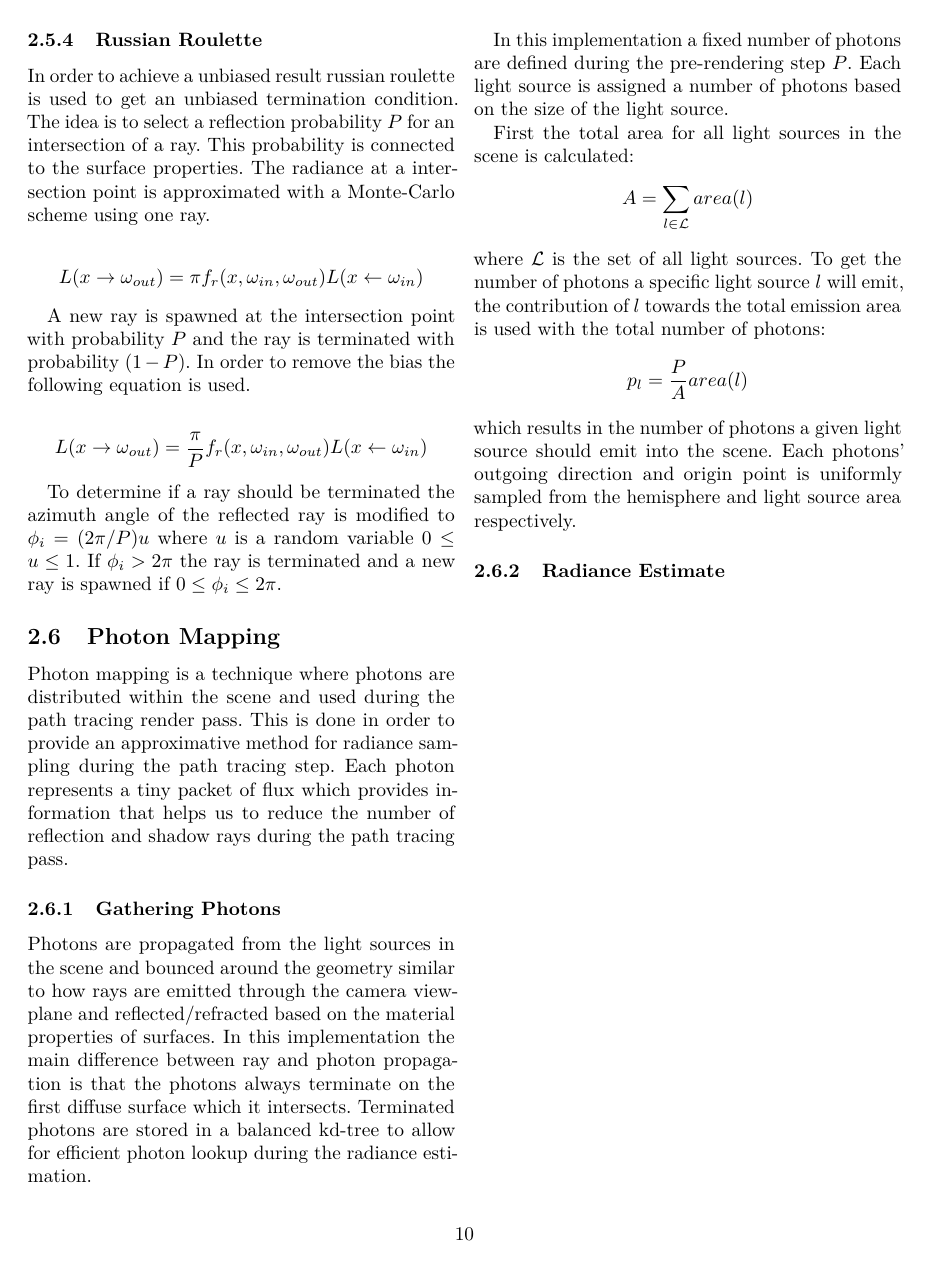
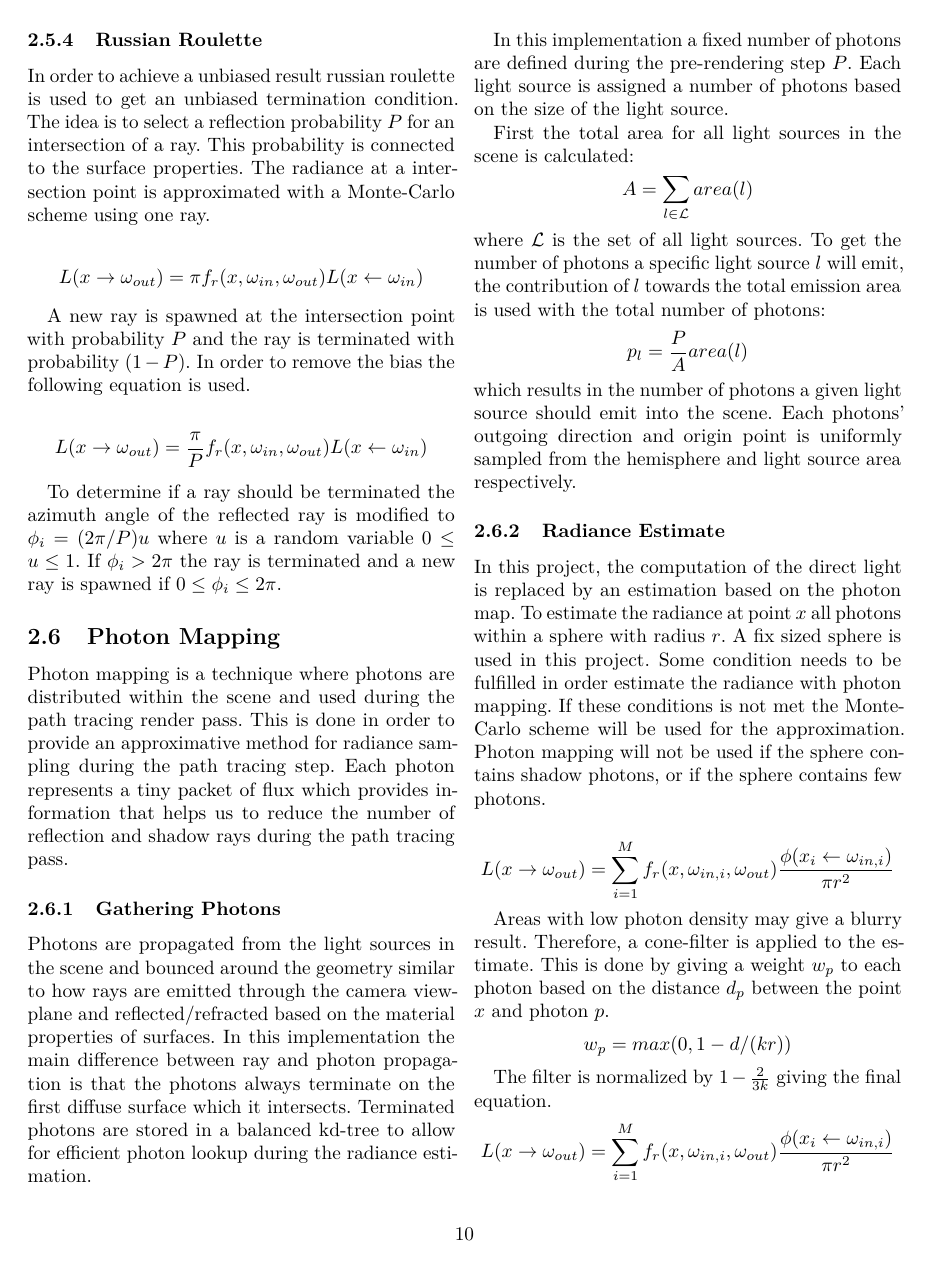
Before and after one commit to CaffeineViking/mcrt, a LaTeX document (docs/mcrt.tex): page 10 of 12. Compiled offline with pdfLaTeX.

Commit message:
Add text about radiance estimate

```diff
--- a/docs/mcrt.tex
+++ b/docs/mcrt.tex
@@ -441,6 +441,22 @@ holds we have an intersection and the distance \(t\) the ray has to travel to th
             which results in the number of photons a given light source should emit into the scene. Each photons' outgoing direction and origin point is uniformly sampled from the hemisphere and light source area respectively.
 
             \subsubsection{Radiance Estimate} \label{sec:radiance_estimate}
+            In this project, the computation of the direct light is replaced by an estimation based on the photon map. To estimate the radiance at point $x$ all photons within a sphere with radius $r$. A fix sized sphere is used in this project. Some condition needs to be fulfilled in order estimate the radiance with photon mapping. If these conditions is not met the Monte-Carlo scheme will be used for the approximation. Photon mapping will not be used if the sphere contains shadow photons, or if the sphere contains few photons.
+
+            \begin{equation*}
+              L(x \rightarrow \omega_{out}) = \sum_{i=1}^M f_r(x, \omega_{in,i}, \omega_{out}) \frac{\phi(x_i \leftarrow \omega_{in,i})}{\pi r^2}
+            \end{equation*}
+
+            Areas with low photon density may give a blurry result. Therefore, a cone-filter is applied to the estimate. This is done by giving a weight $w_p$ to each photon based on the distance $d_p$ between the point $x$ and photon $p$.
+            \begin{equation*}
+              w_p = max(0, 1 - d/(kr))
+            \end{equation*}
+
+            The filter is normalized by $1 - \tfrac{2}{3k}$ giving the final equation.
+            \begin{equation*}
+         L(x \rightarrow \omega_{out}) = \sum_{i=1}^M f_r(x, \omega_{in,i}, \omega_{out}) \frac{\phi(x_i \leftarrow \omega_{in,i}) }{\pi r^2}
+            \end{equation*}
+
 
         \clearpage
 
```
Also changed, not shown: 3 other files.
